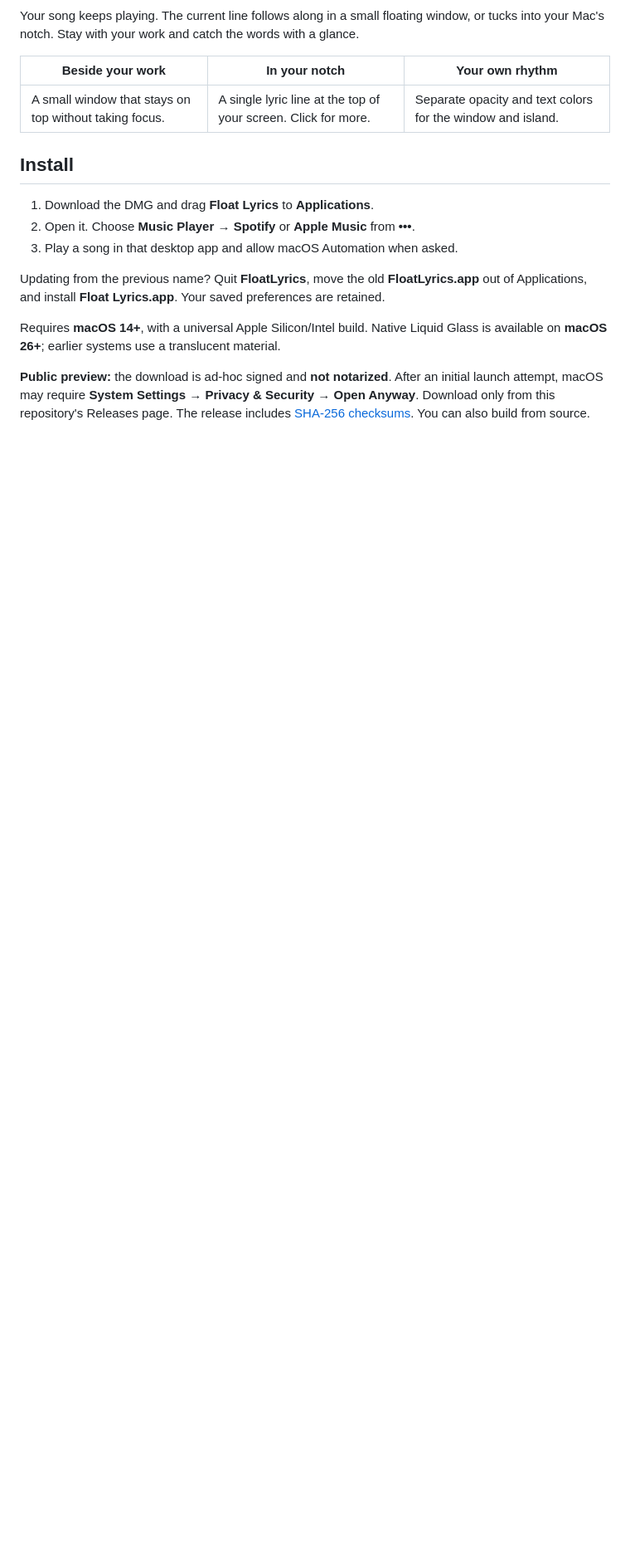
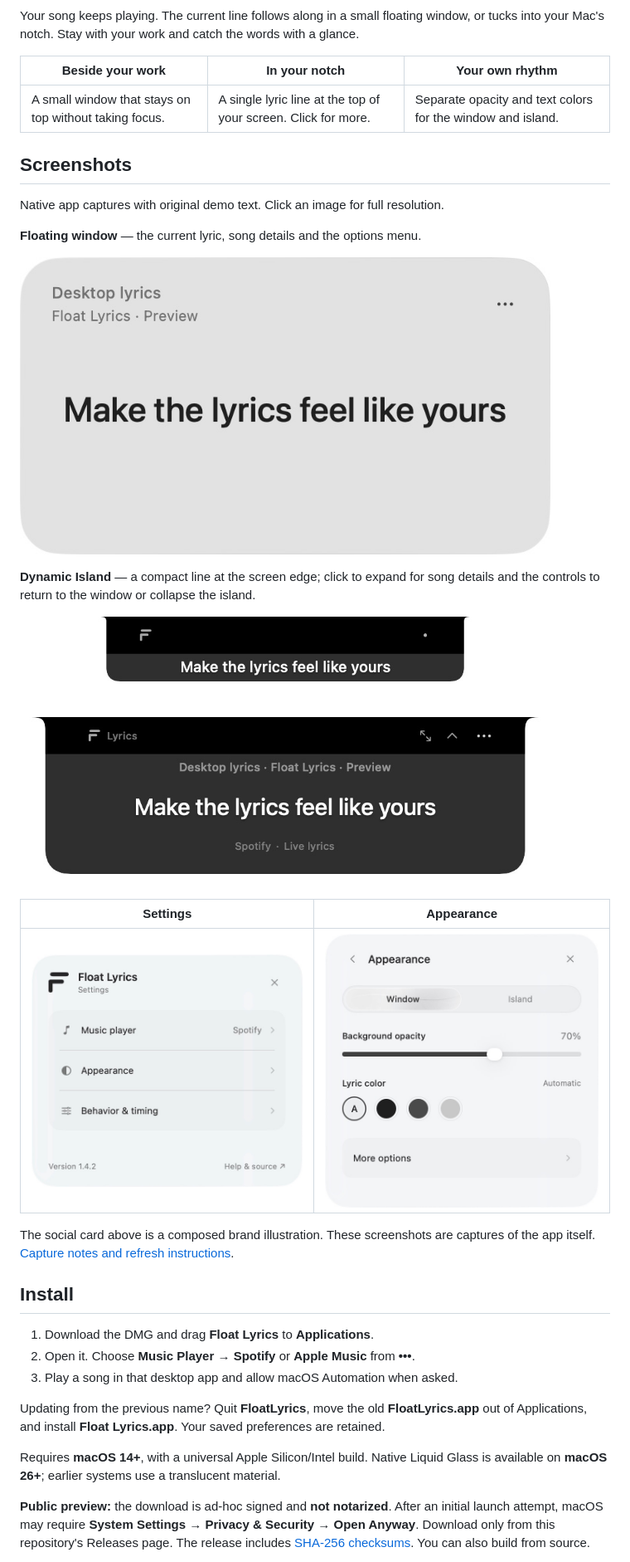
Before and after one commit to WYSIATI/FloatLyrics, a Markdown page: README.md, the part around one of its changes. Shown at 83% size. Drawn GitHub-style; pictures changed too: docs/screenshots/appearance.png (added), docs/screenshots/floating-window.png (added), docs/screenshots/island-compact.png (added); blank space fills up the shorter version.

Commit message:
Add clear native app screenshot gallery to README

```diff
--- a/README.md
+++ b/README.md
@@ -23,6 +23,28 @@ with a glance.
 | Beside your work | In your notch | Your own rhythm |
 | --- | --- | --- |
 | A small window that stays on top without taking focus. | A single lyric line at the top of your screen. Click for more. | Separate opacity and text colors for the window and island. |
+
+## Screenshots
+
+Native app captures with original demo text. Click an image for full resolution.
+
+**Floating window** — the current lyric, song details and the options menu.
+
+<a href="docs/screenshots/floating-window.png"><img src="docs/screenshots/floating-window.png" width="640" alt="Float Lyrics floating window showing Desktop lyrics, the demo artist and Make the lyrics feel like yours, with the options menu at the top right."></a>
+
+**Dynamic Island** — a compact line at the screen edge; click to expand for song
+details and the controls to return to the window or collapse the island.
+
+<a href="docs/screenshots/island-compact.png"><img src="docs/screenshots/island-compact.png" width="640" alt="Compact Dynamic Island showing a single white demo lyric beneath the camera area."></a>
+
+<a href="docs/screenshots/island-expanded.png"><img src="docs/screenshots/island-expanded.png" width="640" alt="Expanded Dynamic Island showing the demo song, current lyric, Spotify status, return-to-window button, collapse button and options menu."></a>
+
+| Settings | Appearance |
+| --- | --- |
+| <a href="docs/screenshots/settings.png"><img src="docs/screenshots/settings.png" width="350" alt="Float Lyrics 1.4.2 Settings with Music player, Appearance, and Behavior and timing."></a> | <a href="docs/screenshots/appearance.png"><img src="docs/screenshots/appearance.png" width="350" alt="Appearance settings with separate Window and Island tabs, background opacity at 70 percent, lyric color swatches and More options."></a> |
+
+The social card above is a composed brand illustration. These screenshots are
+captures of the app itself. [Capture notes and refresh instructions](docs/screenshots/README.md).
 
 ## Install
 
```
Also changed, not shown: other parts of README.md (+0 -14 lines), docs/screenshots/README.md (added, +47 -0 lines).
